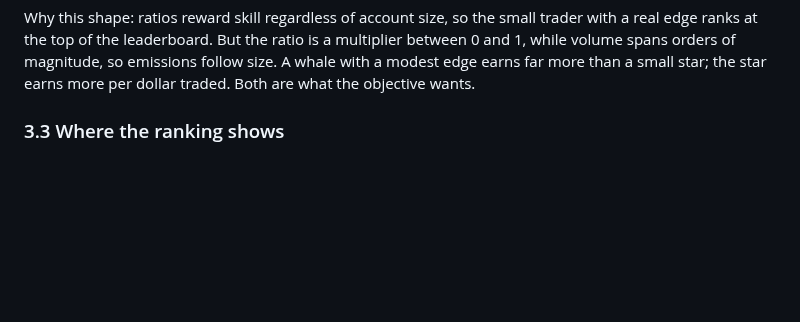
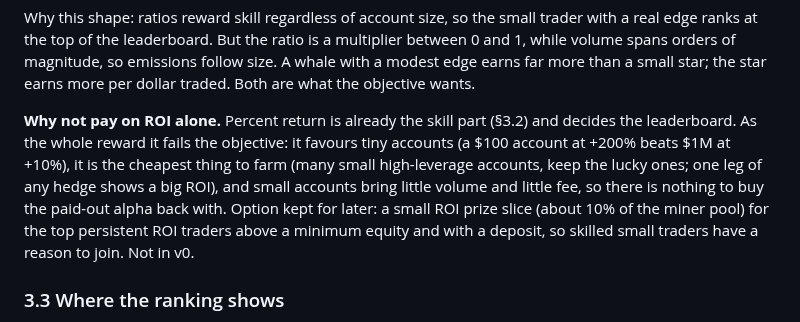
Before and after one commit to kokoahdotcom/kokoah-subnet, a Markdown page: docs/design/01-incentive-mechanism.md, the part around the change. Drawn GitHub-style; blank space fills up the shorter version.

Commit message:
note why ROI alone is not the reward

```diff
--- a/docs/design/01-incentive-mechanism.md
+++ b/docs/design/01-incentive-mechanism.md
@@ -79,6 +79,13 @@ Why this shape: ratios reward skill regardless of account size, so the small tra
 top of the leaderboard. But the ratio is a multiplier between 0 and 1, while volume spans orders of magnitude, so
 emissions follow size. A whale with a modest edge earns far more than a small star; the star earns more per dollar
 traded. Both are what the objective wants.
+
+**Why not pay on ROI alone.** Percent return is already the skill part (§3.2) and decides the leaderboard. As the
+whole reward it fails the objective: it favours tiny accounts (a $100 account at +200% beats $1M at +10%), it is the
+cheapest thing to farm (many small high-leverage accounts, keep the lucky ones; one leg of any hedge shows a big
+ROI), and small accounts bring little volume and little fee, so there is nothing to buy the paid-out alpha back
+with. Option kept for later: a small ROI prize slice (about 10% of the miner pool) for the top persistent ROI
+traders above a minimum equity and with a deposit, so skilled small traders have a reason to join. Not in v0.
 
 ### 3.3 Where the ranking shows
 
```
